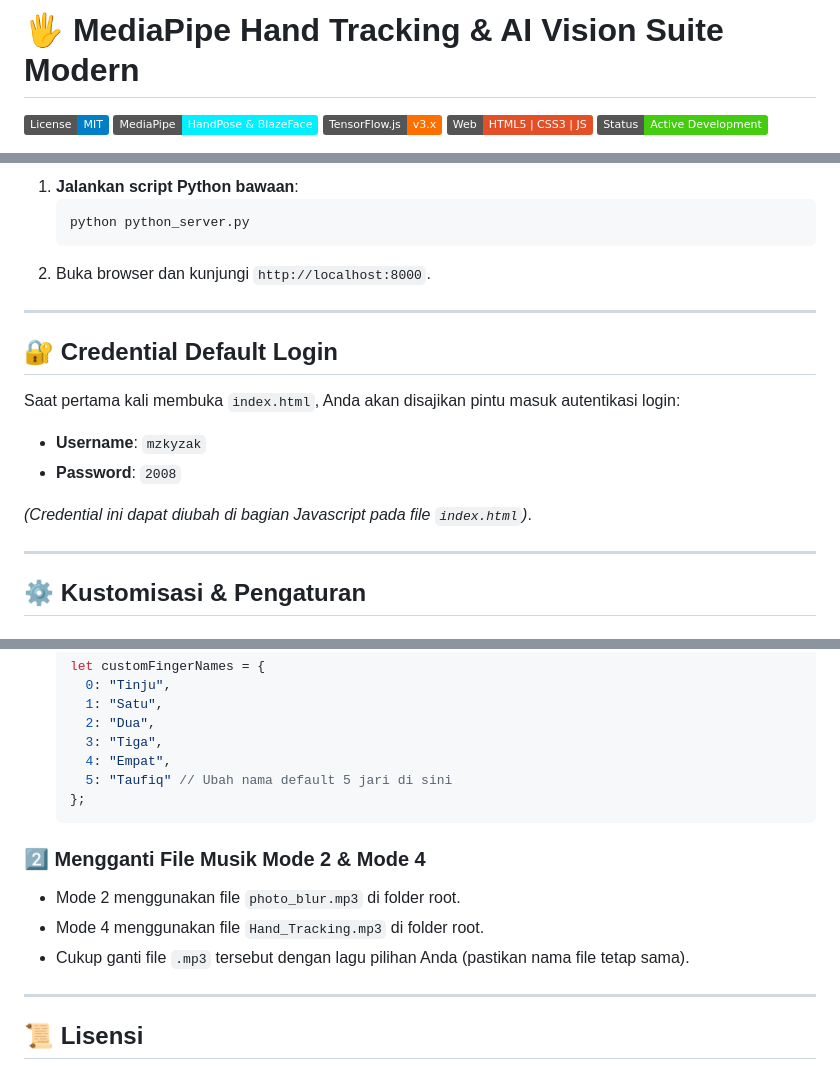
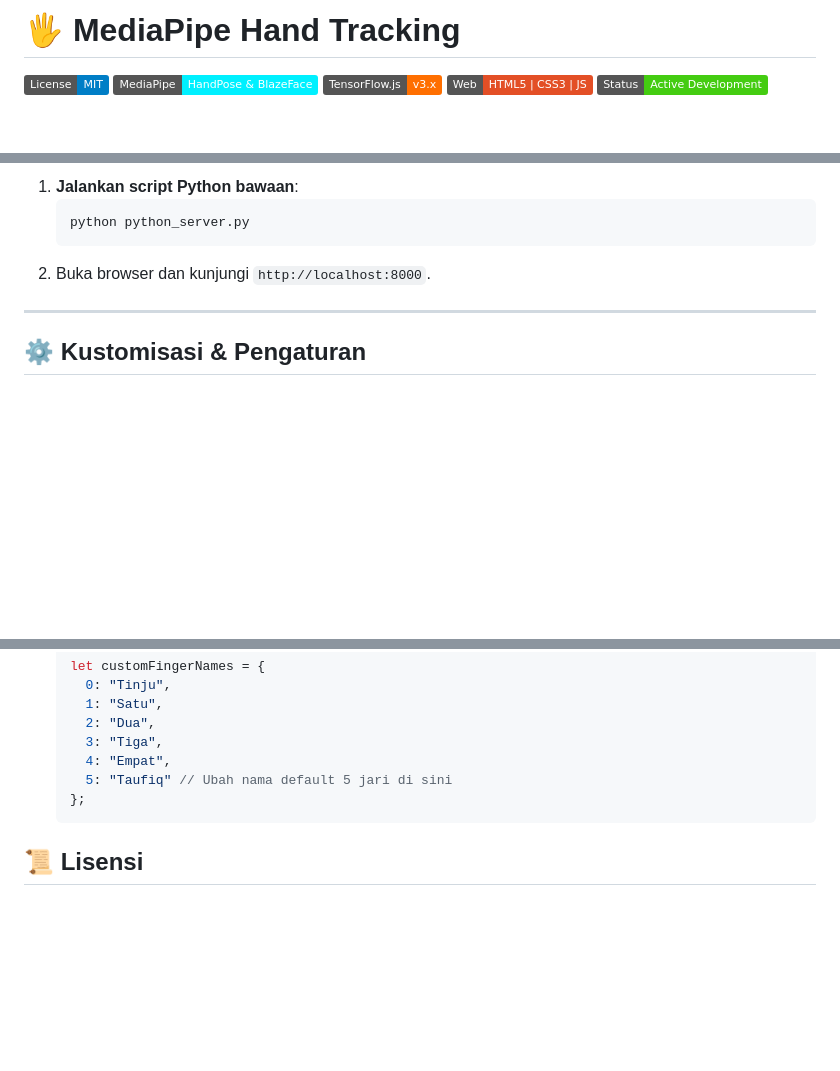
Before and after one commit to mzkyzak/mediapipe-hand-terdeteksi-kamera, a Markdown page: README.md, 3 parts joined by grey strips. GitHub-like rendering; badges without logos; blank space fills up the shorter version.

````diff
--- a/README.md
+++ b/README.md
@@ -1,4 +1,4 @@
-# 🖐️ MediaPipe Hand Tracking & AI Vision Suite Modern
+# 🖐️ MediaPipe Hand Tracking
 
 [![License: MIT](https://img.shields.io/badge/License-MIT-blue.svg)](LICENSE)
 [![MediaPipe](https://img.shields.io/badge/MediaPipe-HandPose%20%26%20BlazeFace-00F0FF?logo=google&logoColor=white)](https://google.github.io/mediapipe/)
@@ -139,17 +139,6 @@ mediapipe-hand-terdeteksi-kamera/
 
 ---
 
-## 🔐 Credential Default Login
-
-Saat pertama kali membuka `index.html`, Anda akan disajikan pintu masuk autentikasi login:
-
-* **Username**: `mzkyzak`
-* **Password**: `2008`
-
-*(Credential ini dapat diubah di bagian Javascript pada file `index.html`)*.
-
----
-
 ## ⚙️ Kustomisasi & Pengaturan
 
 ### 1️⃣ Mengubah Nama Suara TTS (Mode 1)
@@ -167,13 +156,6 @@ Nama panggilan dapat diubah langsung melalui **Sidebar Panel Mode 1** di web sec
    };
    ```
 
-### 2️⃣ Mengganti File Musik Mode 2 & Mode 4
-* Mode 2 menggunakan file `photo_blur.mp3` di folder root.
-* Mode 4 menggunakan file `Hand_Tracking.mp3` di folder root.
-* Cukup ganti file `.mp3` tersebut dengan lagu pilihan Anda (pastikan nama file tetap sama).
-
----
-
 ## 📜 Lisensi
 
 Project ini dikembangkan di bawah lisensi **MIT License**. Bebas untuk dipelajari, dimodifikasi, dan dikembangkan lebih lanjut.
````
